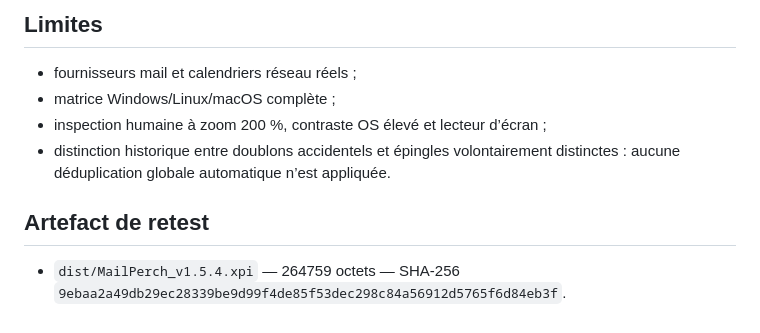
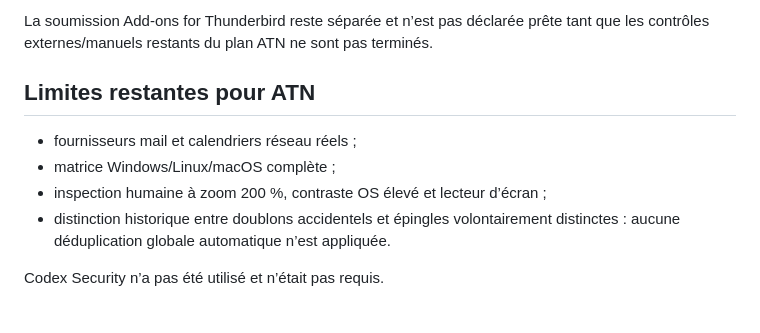
Before and after one commit to ussmarines/mailperch-thunderbird, a Markdown page: VALIDATION_REPORT_1.5.4.md, the part around one of its changes. Rendered like a GitHub page.

```diff
--- a/VALIDATION_REPORT_1.5.4.md
+++ b/VALIDATION_REPORT_1.5.4.md
@@ -39,11 +58,11 @@ Les preuves runtime 1.5.3 sur `extension/**`, le banc et le packaging sont inval
 
-## Limites
+La soumission Add-ons for Thunderbird reste séparée et n’est pas déclarée prête tant que les contrôles externes/manuels restants du plan ATN ne sont pas terminés.
+
+## Limites restantes pour ATN
 
 - fournisseurs mail et calendriers réseau réels ;
 - matrice Windows/Linux/macOS complète ;
 - inspection humaine à zoom 200 %, contraste OS élevé et lecteur d’écran ;
 - distinction historique entre doublons accidentels et épingles volontairement distinctes : aucune déduplication globale automatique n’est appliquée.
 
-## Artefact de retest
-
-- `dist/MailPerch_v1.5.4.xpi` — 264759 octets — SHA-256 `9ebaa2a49db29ec28339be9d99f4de85f53dec298c84a56912d5765f6d84eb3f`.
+Codex Security n’a pas été utilisé et n’était pas requis.
```
Also changed, not shown: other parts of VALIDATION_REPORT_1.5.4.md (+35 -16 lines).
